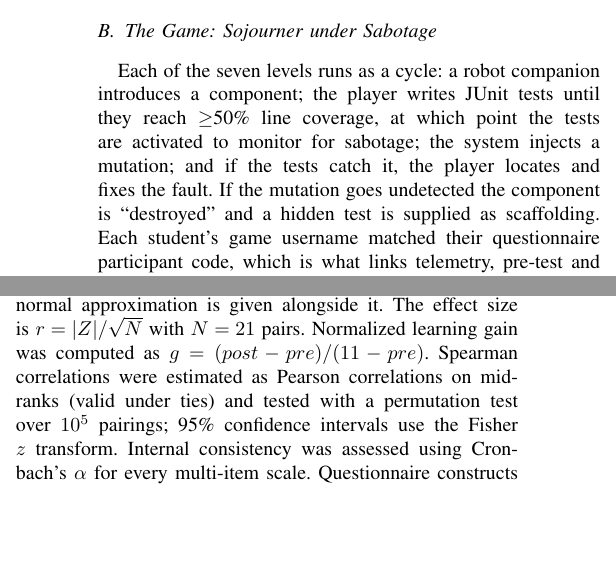
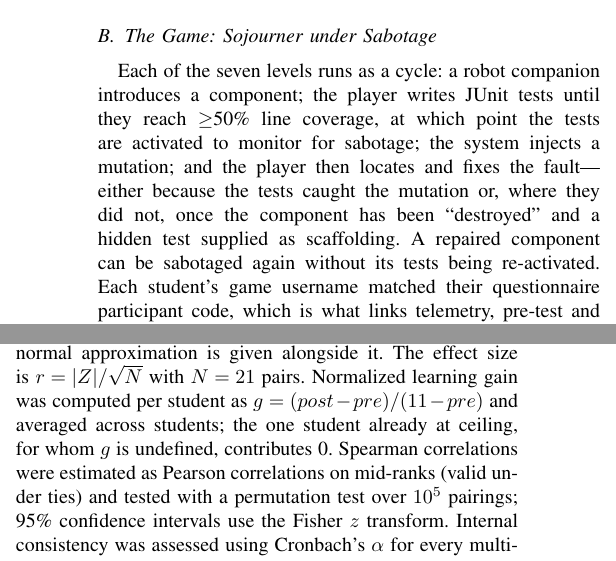
Before and after one commit to aazaadef/sojourner-tale2026, a LaTeX paper (main.tex): two parts of the columns of page 2 of 4 before the commit and two parts of the columns of page 2 of 5 after it, joined at a grey line, cut so that both start at the same text, the shorter picture padded with empty space. Compiled offline with pdfLaTeX.

Commit message:
Rename to 'Using', clarify the re-sabotage cycle, and add two verified numbers
Title: "...Classroom Study with Sojourner under Sabotage" -> "...Using
Sojourner under Sabotage", matching what EDAS and the reviewers saw.

III-B: the game-cycle sentence now states that a fixed component can be
sabotaged again without its tests being re-activated, rather than implying
the cycle always ends at the first fix or destruction.

Methodology: the normalized-gain formula is now stated per student, with
the one student already at ceiling (g undefined) contributing 0, instead
of leaving that edge case implicit.

Results (RQ3): the hidden-test sentence now gives 36 records against 28
distinct destructions and attributes the gap to one student (5630M) whose
CryoSleep component was sabotaged and scaffolded 9 times, not 1 - verified
directly against ComponentTestsExtendedEvent in telemetry.json. The pacing
sentence now cites the already-reported median of 40 minutes of logged
play instead of a rounded "an hour".

Figure PDFs regenerated from the current analysis.py; content unchanged,
only the embedded creation timestamp differs from the previous commit.

```diff
--- a/main.tex
+++ b/main.tex
@@ -90,7 +90,7 @@ The linked data were stored on the research group's internal server, accessible
 
 \subsection{The Game: Sojourner under Sabotage}
 
-Each of the seven levels runs as a cycle: a robot companion introduces a component; the player writes JUnit tests until they reach $\geq$50\% line coverage, at which point the tests are activated to monitor for sabotage; the system injects a mutation; and if the tests catch it, the player locates and fixes the fault. If the mutation goes undetected the component is ``destroyed'' and a hidden test is supplied as scaffolding.
+Each of the seven levels runs as a cycle: a robot companion introduces a component; the player writes JUnit tests until they reach $\geq$50\% line coverage, at which point the tests are activated to monitor for sabotage; the system injects a mutation; and the player then locates and fixes the fault---either because the tests caught the mutation or, where they did not, once the component has been ``destroyed'' and a hidden test supplied as scaffolding. A repaired component can be sabotaged again without its tests being re-activated.
 Each student's game username matched their questionnaire participant code, which is what links telemetry, pre-test and post-test data per student.
 
 \subsection{Deployment and Monitoring Infrastructure}
@@ -110,7 +110,7 @@ In parallel the backend logged 14~event types per player, covering room and phas
 
 All analyses were computed with SciPy~1.13; the script is in the replication package.
 MCQ scores were compared with a two-sided Wilcoxon signed-rank test. The seven zero differences were discarded, leaving $n = 14$ non-zero pairs, and tied absolute differences were handled by mid-ranks. We report an exact $p$-value obtained by enumerating all $2^{14}$ sign assignments of the observed ranks; the tie-corrected normal approximation is given alongside it. The effect size is $r = |Z|/\sqrt{N}$ with $N = 21$ pairs.
-Normalized learning gain was computed as $g = (post - pre)/(11 - pre)$.
+Normalized learning gain was computed per student as $g = (post - pre)/(11 - pre)$ and averaged across students; the one student already at ceiling, for whom $g$ is undefined, contributes 0.
 Spearman correlations were estimated as Pearson correlations on mid-ranks (valid under ties) and tested with a permutation test over $10^5$ pairings; 95\% confidence intervals use the Fisher $z$ transform.
 Internal consistency was assessed using Cronbach's~$\alpha$ for every multi-item scale.
 Questionnaire constructs are reported as means; ``\% agree'' denotes responses of 4 or 5 on the 5-point scale, and a construct's \% agree is the mean of its items' individual percentages.
```
Also changed, not shown: figures/fig_correlation.pdf, figures/fig_mcq_peritem.pdf, main.tex (6 more changed lines).
